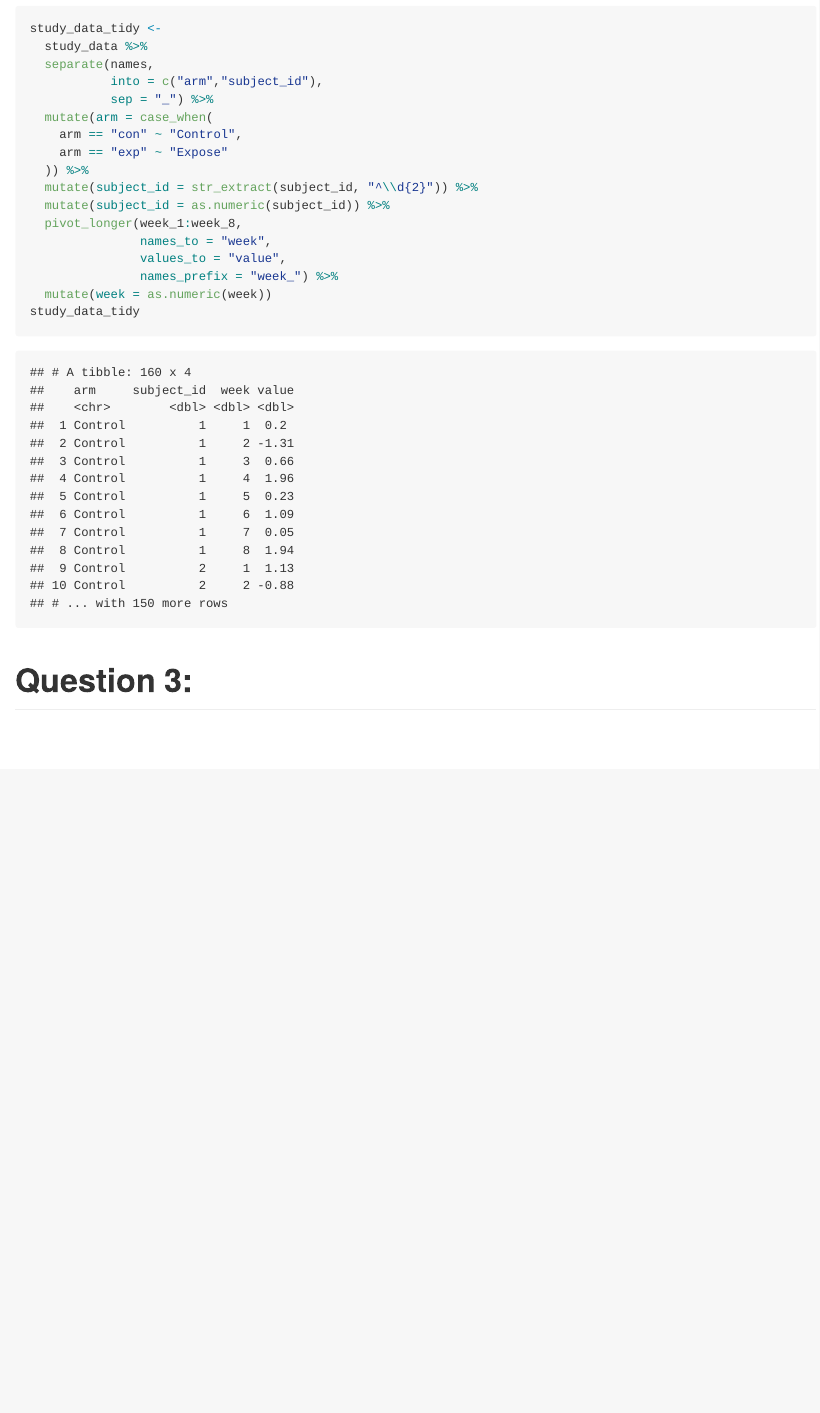
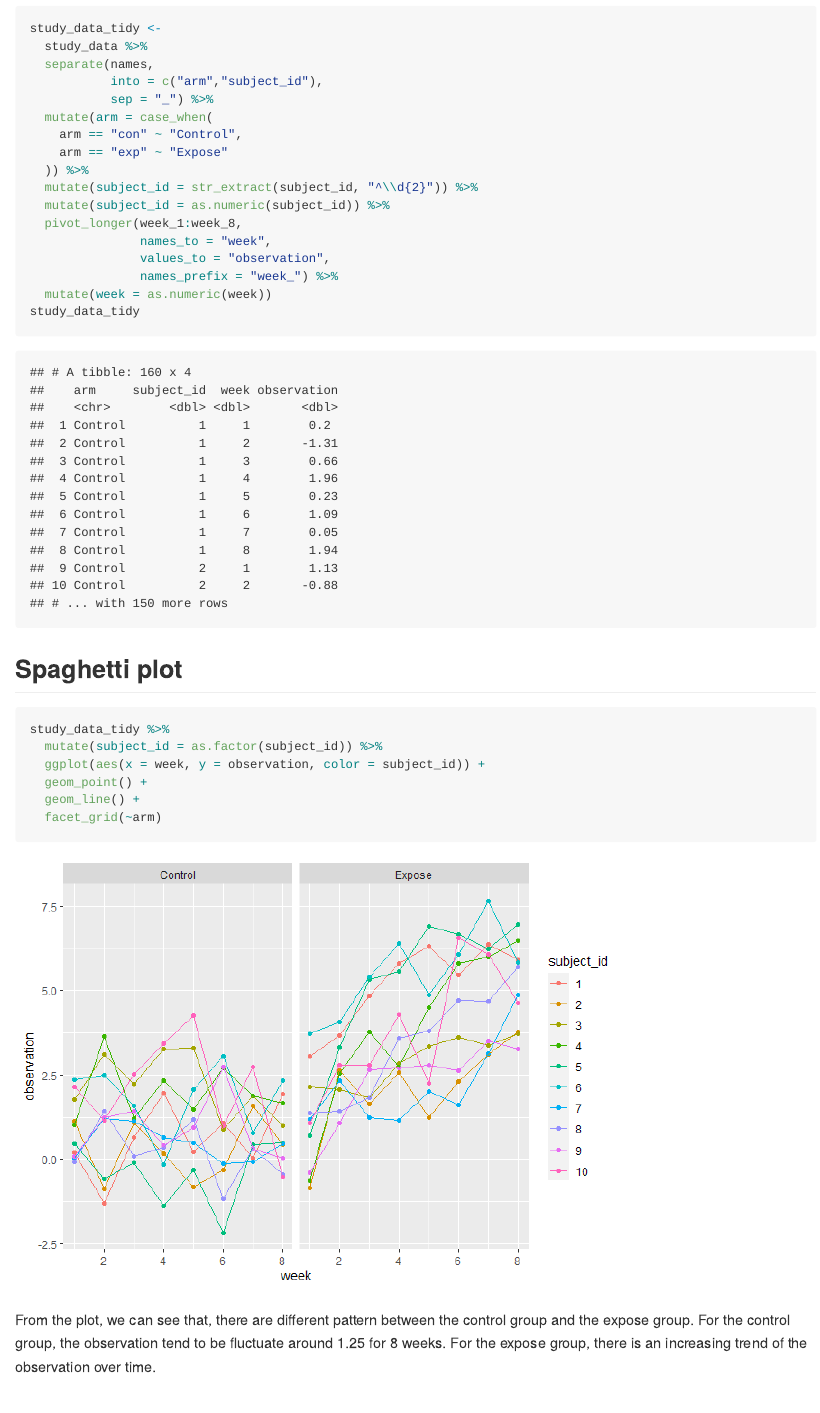
Before and after one commit to Gou-29/p8105_hw5_wg2364, an R Markdown document (p8105_hw5_wg2364.Rmd): the page in a window 1100 px wide, from 5010 px down. The pictures show the output file p8105_hw5_wg2364.md that the author committed with the source, drawn offline in the style of GitHub.

Commit message:
-Q2: Minor change in the clearning process + plots and comments

````diff
--- a/p8105_hw5_wg2364.Rmd
+++ b/p8105_hw5_wg2364.Rmd
@@ -145,11 +145,23 @@ study_data_tidy <-
   mutate(subject_id = as.numeric(subject_id)) %>%
   pivot_longer(week_1:week_8,
                names_to = "week",
-               values_to = "value",
+               values_to = "observation",
                names_prefix = "week_") %>%
   mutate(week = as.numeric(week))
 study_data_tidy
 ```
 
+## Spaghetti plot
+
+```{r}
+study_data_tidy %>%
+  mutate(subject_id = as.factor(subject_id)) %>%
+  ggplot(aes(x = week, y = observation, color = subject_id)) +
+  geom_point() +
+  geom_line() +
+  facet_grid(~arm)
+```
+
+From the plot, we can see that, there are different pattern between the control group and the expose group. For the control group, the observation tend to be fluctuate around 1.25 for 8 weeks. For the expose group, there is an increasing trend of the observation over time.
 
 # Question 3:
````
Also changed, not shown: p8105_hw5_wg2364.md, p8105_hw5_wg2364_files/figure-gfm/unnamed-chunk-8-1.png (added), p8105_hw5_wg2364.Rmd (2 more changed lines).
